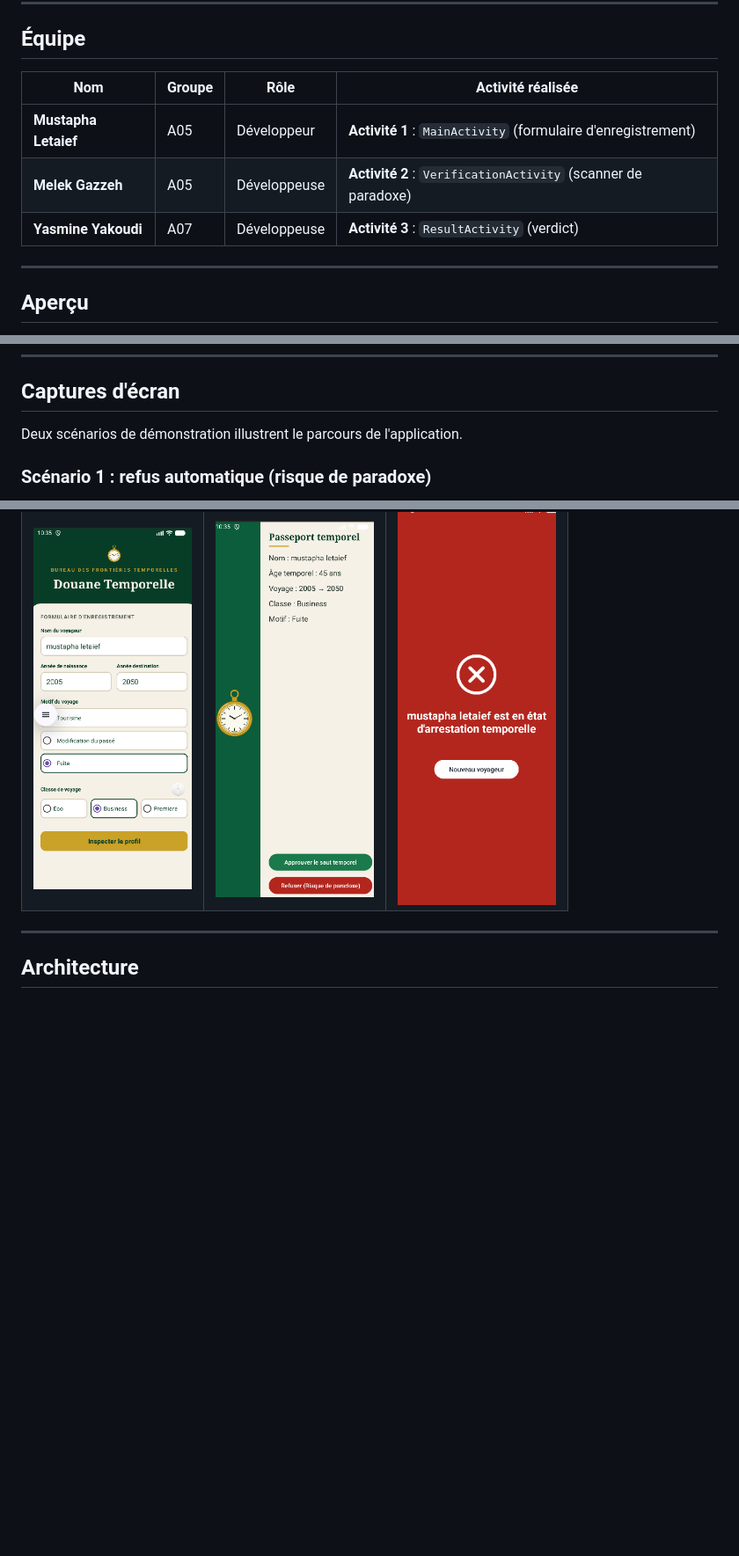
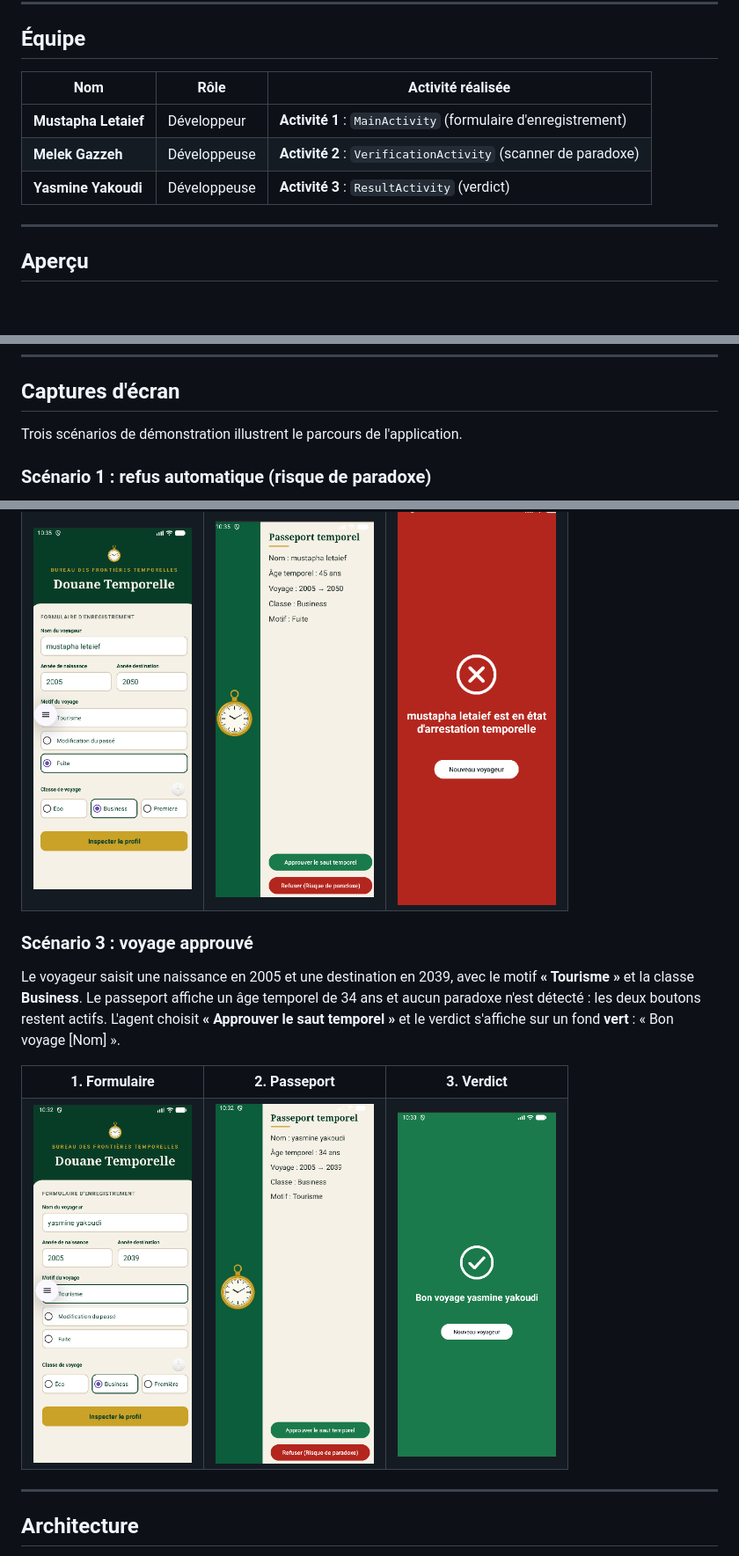
Before and after one commit to mustaphaletaief-ship-it/Ds1, a Markdown page: README.md, 3 parts joined by grey strips. Shown at 88% size. Drawn GitHub-style; pictures changed too: screenshots/scenario3.1.png (added), screenshots/scenario3.2.png (added), screenshots/scenario3.3.png (added); blank space fills up the shorter version.

Commit message:
README: ajout du scenario 3

```diff
--- a/README.md
+++ b/README.md
@@ -26,11 +26,11 @@ Projet réalisé dans le cadre du mini-projet **DS 1** du cours **Programmation
 
 ## Équipe
 
-| Nom | Groupe | Rôle | Activité réalisée |
-|---|---|---|---|
-| **Mustapha Letaief** | A05 | Développeur | **Activité 1** : `MainActivity` (formulaire d'enregistrement) |
-| **Melek Gazzeh** | A05 | Développeuse | **Activité 2** : `VerificationActivity` (scanner de paradoxe) |
-| **Yasmine Yakoudi** | A07 | Développeuse | **Activité 3** : `ResultActivity` (verdict) |
+| Nom | Rôle | Activité réalisée |
+|---|---|---|
+| **Mustapha Letaief** | Développeur | **Activité 1** : `MainActivity` (formulaire d'enregistrement) |
+| **Melek Gazzeh** | Développeuse | **Activité 2** : `VerificationActivity` (scanner de paradoxe) |
+| **Yasmine Yakoudi** | Développeuse | **Activité 3** : `ResultActivity` (verdict) |
 
 ---
 
@@ -54,7 +54,7 @@ Le voyageur du temps arrive au poste de douane :
 
 ## Captures d'écran
 
-Deux scénarios de démonstration illustrent le parcours de l'application.
+Trois scénarios de démonstration illustrent le parcours de l'application.
 
 ### Scénario 1 : refus automatique (risque de paradoxe)
 
@@ -89,6 +89,23 @@ Le voyageur saisit une naissance en 2005 et une destination en 2050, avec le mot
     <td><img src="screenshots/scenario2.1.png" width="180" alt="Scénario 2 : formulaire"/></td>
     <td><img src="screenshots/scenario2.2.png" width="180" alt="Scénario 2 : passeport"/></td>
     <td><img src="screenshots/scenario2.3.png" width="180" alt="Scénario 2 : verdict"/></td>
+  </tr>
+</table>
+
+### Scénario 3 : voyage approuvé
+
+Le voyageur saisit une naissance en 2005 et une destination en 2039, avec le motif **« Tourisme »** et la classe **Business**. Le passeport affiche un âge temporel de 34 ans et aucun paradoxe n'est détecté : les deux boutons restent actifs. L'agent choisit **« Approuver le saut temporel »** et le verdict s'affiche sur un fond **vert** : « Bon voyage [Nom] ».
+
+<table>
+  <tr>
+    <td align="center"><b>1. Formulaire</b></td>
+    <td align="center"><b>2. Passeport</b></td>
+    <td align="center"><b>3. Verdict</b></td>
+  </tr>
+  <tr>
+    <td><img src="screenshots/scenario3.1.png" width="180" alt="Scénario 3 : formulaire"/></td>
+    <td><img src="screenshots/scenario3.2.png" width="180" alt="Scénario 3 : passeport"/></td>
+    <td><img src="screenshots/scenario3.3.png" width="180" alt="Scénario 3 : verdict"/></td>
   </tr>
 </table>
 
```
